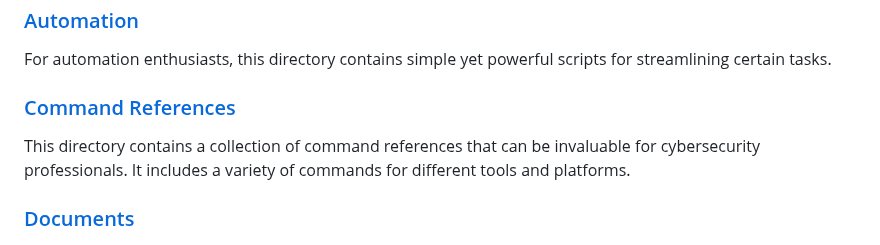
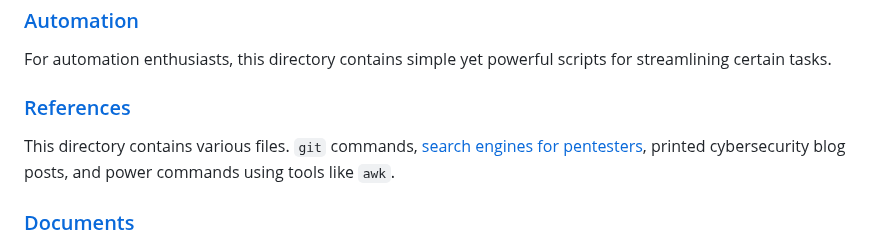
Before and after one commit to Daethyra/Cybersecurity-References, a Markdown page: README.md, the part around the change. Drawn GitHub-style.

Commit message:
update 'References' directory renaming

```diff
--- a/README.md
+++ b/README.md
@@ -9,9 +9,9 @@ Welcome to the a curated collection of cybersecurity resources, tools, and refer
 
 For automation enthusiasts, this directory contains simple yet powerful scripts for streamlining certain tasks.
 
-### [Command References](./Command-References)
+### [References](./References)
 
-This directory contains a collection of command references that can be invaluable for cybersecurity professionals. It includes a variety of commands for different tools and platforms.
+This directory contains various files. `git` commands, [search engines for pentesters](./References/Search_Engines_for_Pentesters.jpg), printed cybersecurity blog posts, and power commands using tools like `awk`.
 
 ### [Documents](./Documents)
 
```
